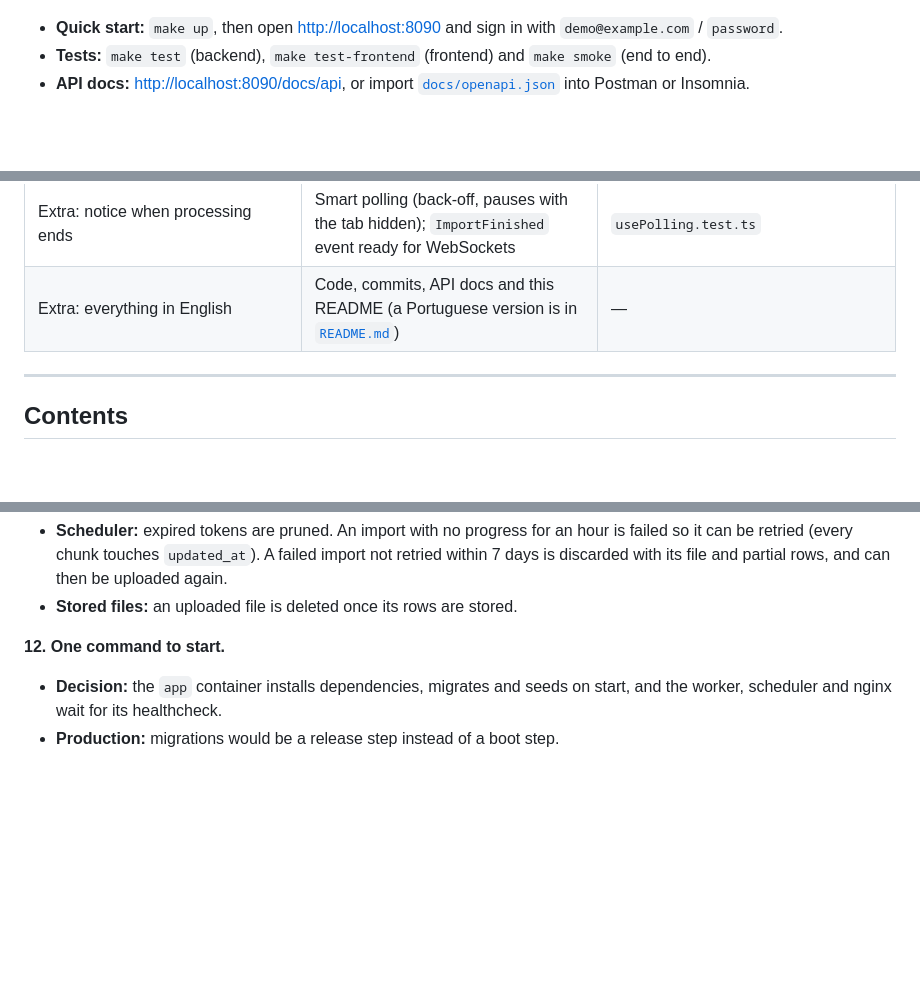
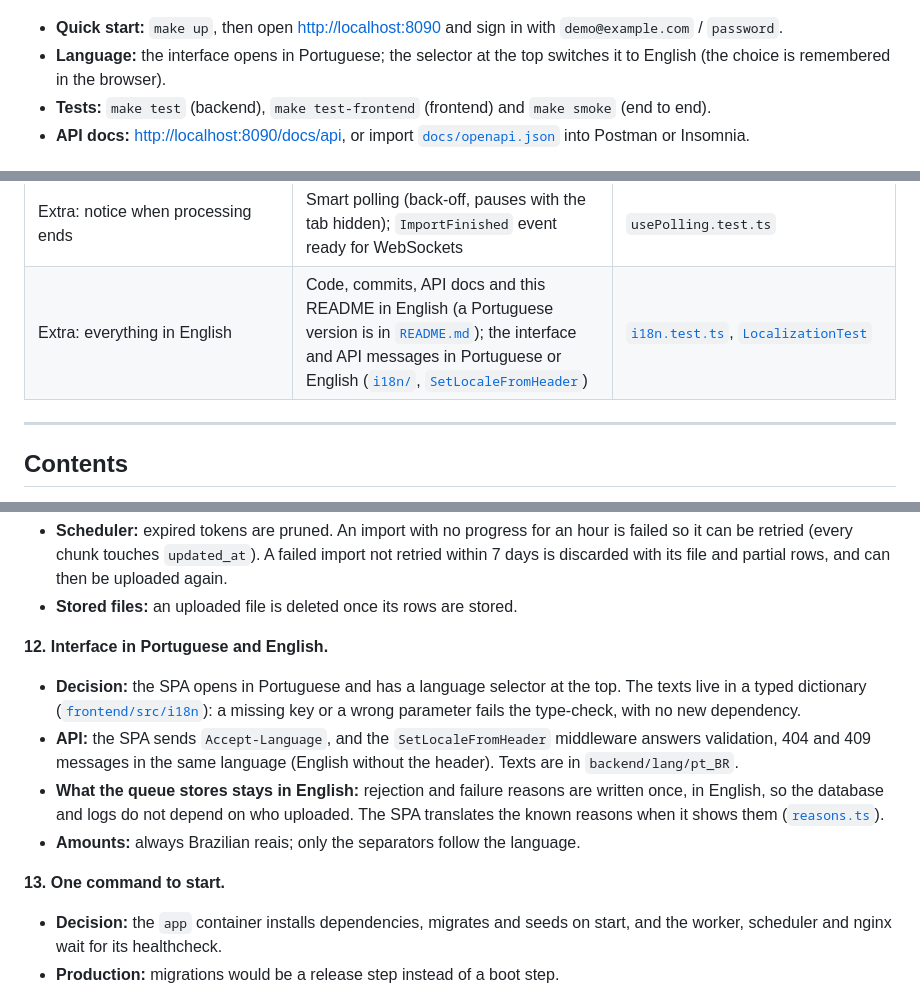
Before and after one commit to filipelira1/financial-import, a Markdown page: README.en.md, 3 parts joined by grey strips. Drawn GitHub-style; blank space fills up the shorter version.

```diff
--- a/README.en.md
+++ b/README.en.md
@@ -13,6 +13,7 @@ progress, a cached income/expense/balance dashboard and a paginated list of tran
 | ![Dashboard with income, expenses and balance](docs/images/dashboard.jpg) | ![Progress bar of an import being processed](docs/images/import-progress.jpg) |
 
 - **Quick start:** `make up`, then open <http://localhost:8090> and sign in with `demo@example.com` / `password`.
+- **Language:** the interface opens in Portuguese; the selector at the top switches it to English (the choice is remembered in the browser).
 - **Tests:** `make test` (backend), `make test-frontend` (frontend) and `make smoke` (end to end).
 - **API docs:** <http://localhost:8090/docs/api>, or import [`docs/openapi.json`](docs/openapi.json) into Postman or Insomnia.
 
@@ -33,7 +34,7 @@ progress, a cached income/expense/balance dashboard and a paginated list of tran
 | Extra: API documentation | Scramble (generated from the code) | <http://localhost:8090/docs/api>, `docs/openapi.json` |
 | Extra: CI running the tests | [GitHub Actions](.github/workflows/ci.yml): backend, frontend, full stack | Badge above |
 | Extra: notice when processing ends | Smart polling (back-off, pauses with the tab hidden); `ImportFinished` event ready for WebSockets | `usePolling.test.ts` |
-| Extra: everything in English | Code, commits, API docs and this README (a Portuguese version is in [`README.md`](README.md)) | — |
+| Extra: everything in English | Code, commits, API docs and this README in English (a Portuguese version is in [`README.md`](README.md)); the interface and API messages in Portuguese or English ([`i18n/`](frontend/src/i18n), [`SetLocaleFromHeader`](backend/app/Http/Middleware/SetLocaleFromHeader.php)) | [`i18n.test.ts`](frontend/src/i18n/i18n.test.ts), [`LocalizationTest`](backend/tests/Feature/Http/LocalizationTest.php) |
 
 ---
 
@@ -329,7 +330,18 @@ On top of the patterns:
   file and partial rows, and can then be uploaded again.
 - **Stored files:** an uploaded file is deleted once its rows are stored.
 
-**12. One command to start.**
+**12. Interface in Portuguese and English.**
+- **Decision:** the SPA opens in Portuguese and has a language selector at the top. The texts live in a typed
+  dictionary ([`frontend/src/i18n`](frontend/src/i18n)): a missing key or a wrong parameter fails the
+  type-check, with no new dependency.
+- **API:** the SPA sends `Accept-Language`, and the `SetLocaleFromHeader` middleware answers validation, 404
+  and 409 messages in the same language (English without the header). Texts are in `backend/lang/pt_BR`.
+- **What the queue stores stays in English:** rejection and failure reasons are written once, in English, so the
+  database and logs do not depend on who uploaded. The SPA translates the known reasons when it shows them
+  ([`reasons.ts`](frontend/src/i18n/reasons.ts)).
+- **Amounts:** always Brazilian reais; only the separators follow the language.
+
+**13. One command to start.**
 - **Decision:** the `app` container installs dependencies, migrates and seeds on start, and the worker,
   scheduler and nginx wait for its healthcheck.
 - **Production:** migrations would be a release step instead of a boot step.
```
Also changed, not shown: README.md (+18 -5 lines), docs/images/dashboard.pt.jpg (added), docs/images/import-progress.pt.jpg (added).
